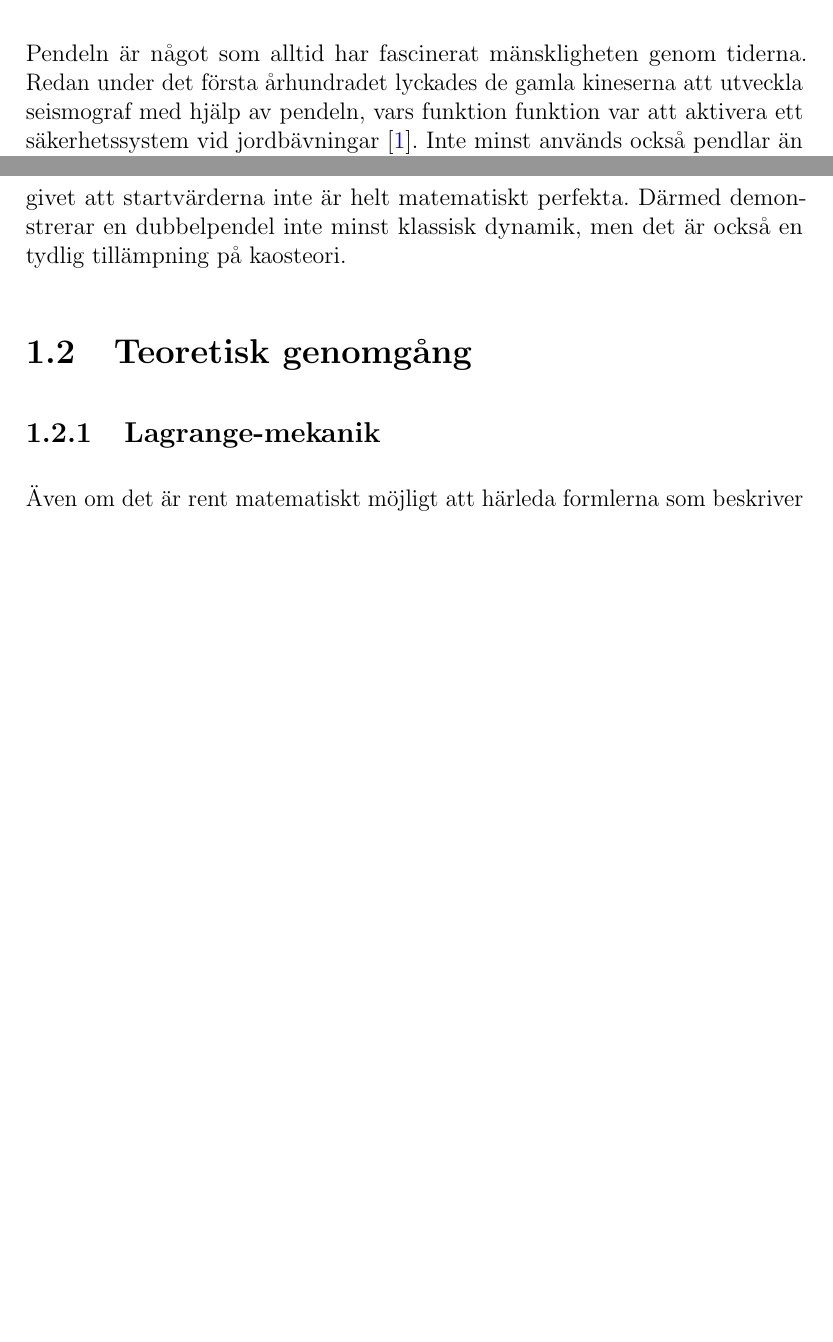
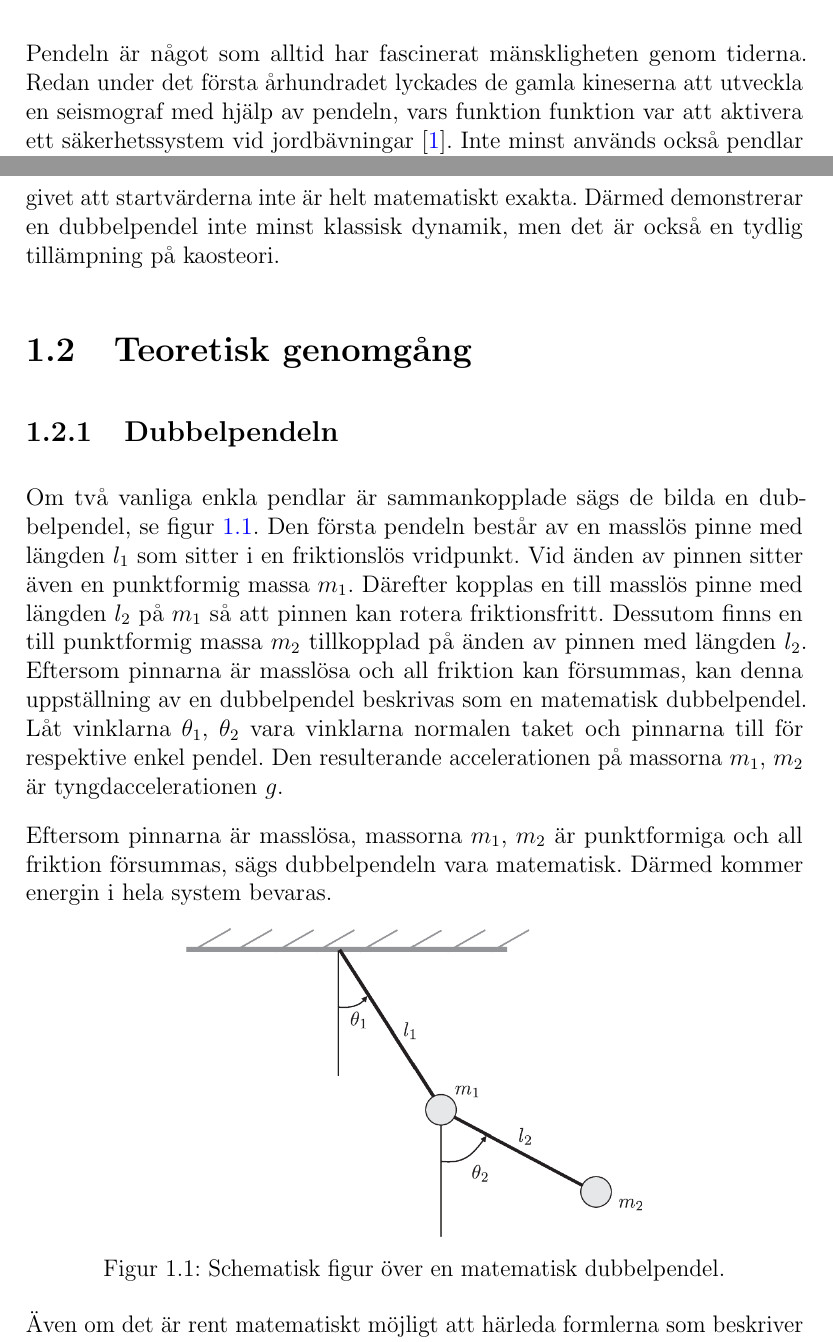
Before and after one commit to uskung/gya, a LaTeX document (main.tex, which reads inledning.tex): two parts of pages 4 and 5 of 6 before the commit and two parts of pages 4 and 5 of 7 after it, joined at a grey line, cut so that both start at the same text, the shorter picture padded with empty space. Compiled offline with pdfLaTeX.

Commit message:
Add "dubbelpendeln" section

```diff
--- a/inledning.tex
+++ b/inledning.tex
@@ -1,13 +1,13 @@
 \chapter*{Inledning}
 
 \section{Bakgrund}
-Pendeln är något som alltid har fascinerat mänskligheten genom tiderna. Redan under det första århundradet lyckades de gamla kineserna att utveckla seismograf med hjälp av pendeln, vars funktion funktion var att aktivera ett säkerhetssystem vid jordbävningar \cite{book:china_history}. Inte minst används också pendlar än idag; Mora-klockors tidhållning bygger på en svängande pendel, medan den klassiska metronomens tickande styrs av en inverterad variant. Det är därmed tydligt hur pendeln än idag är relevant.
+Pendeln är något som alltid har fascinerat mänskligheten genom tiderna. Redan under det första århundradet lyckades de gamla kineserna att utveckla en seismograf med hjälp av pendeln, vars funktion funktion var att aktivera ett säkerhetssystem vid jordbävningar \cite{book:china_history}. Inte minst används också pendlar än idag; Mora-klockors tidhållning bygger på en svängande pendel, medan den klassiska metronomens tickande styrs av en inverterad variant. Det är därmed tydligt hur pendeln än idag är relevant.
 
 På så sätt är det inte konstigt varför studiet av pendlar har länge vart en central del av fysikundervisningen, inte minst på gymnasiet. De flesta före detta (naturvetenskapliga) gymnasieelever känner säkert igen att de flesta enkla pendlarna kan beskrivas som en harmonisk svängningsrörelse, och att formeln för en pendels svängningstid är $T = 2\pi\sqrt{\frac{l}{g}}$.
 
 Tyvärr så ingår det ingen riktig fördjupning för pendlar inom gymnasiestudierna\footnote{Det går även att argumentera för motsatsen, det kanske är bättre att lämna det åt universitetsstudenter att lära sig\dots}, och mycket av det som lärdes ut om pendlar gäller bara om startvinkeln $\theta$ är relativt liten. Det är bara när detta villkor är uppfyllt som pendlar kan beskrivas som en harmonisk svängningsrörelse, inte minst gäller detta även för svängningstidsformeln ovan.
 
-På så vis kan en vanlig ''enkel'' pendel bli rätt så komplicerad, långt utanför gymnasiefysikens gränser. Däremot finns det många fler sätt att vidareutveckla problemet, bland annat går det att skapa en så kallad \emph{dubbelpendel} genom att koppla två enkla pendlar ihop. Det visar sig att dubbelpendeln kan väldigt enkelt visa kaotiska beteenden och bli väldigt svår att förutspå rörelsen vid, givet att startvärderna inte är helt matematiskt perfekta. Därmed demonstrerar en dubbelpendel inte minst klassisk dynamik, men det är också en tydlig tillämpning på kaosteori.
+På så vis kan en vanlig ''enkel'' pendel bli rätt så komplicerad, långt utanför gymnasiefysikens gränser. Däremot finns det många fler sätt att vidareutveckla problemet, bland annat går det att skapa en så kallad \emph{dubbelpendel} genom att koppla två enkla pendlar ihop. Det visar sig att dubbelpendeln kan väldigt enkelt visa kaotiska beteenden och bli väldigt svår att förutspå rörelsen vid, givet att startvärderna inte är helt matematiskt exakta. Därmed demonstrerar en dubbelpendel inte minst klassisk dynamik, men det är också en tydlig tillämpning på kaosteori.
 
 
 %Studiet av pendlar har länge vart en central del av fysikundervisningen. De flesta gymnasieelever (som gått ett naturvetenskapligt program) känner säkert igen att de flesta vanliga pendlarna kan beskrivas som en harmonisk svängningsrörelse. Inte minst känner säkert många gymnasiefysiker igen formeln för en pendels svängningstid, $T = 2\pi\sqrt{\frac{l}{g}}$.
@@ -25,5 +25,59 @@ På så vis kan en vanlig ''enkel'' pendel bli rätt så komplicerad, långt uta
 
 
 \section{Teoretisk genomgång}
+\subsection{Dubbelpendeln}
+Om två vanliga enkla pendlar är sammankopplade sägs de bilda en dubbelpendel, se figur \ref{fig:double_pendulum_schematic}. Den första pendeln består av en masslös pinne med längden $l_1$ som sitter i en friktionslös vridpunkt. Vid änden av pinnen sitter även en punktformig massa $m_1$. Därefter kopplas en till masslös pinne med längden $l_2$ på $m_1$ så att pinnen kan rotera friktionsfritt. Dessutom finns en till punktformig massa $m_2$ tillkopplad på änden av pinnen med längden $l_2$. Eftersom pinnarna är masslösa och all friktion kan försummas, kan denna uppställning av en dubbelpendel beskrivas som en matematisk dubbelpendel. Låt vinklarna $\theta_1$, $\theta_2$ vara vinklarna normalen taket och pinnarna till för respektive enkel pendel. Den resulterande accelerationen på massorna $m_1$, $m_2$ är tyngdaccelerationen $g$.
+
+Eftersom pinnarna är masslösa, massorna $m_1$, $m_2$ är punktformiga och all friktion försummas, sägs dubbelpendeln vara matematisk. Därmed kommer energin i hela system bevaras.
+
+\begin{figure}[h]
+    \centering
+    \includegraphics[scale=1]{Double-pendulum-system.png}
+    \caption{Schematisk figur över en matematisk dubbelpendel.}
+    \label{fig:double_pendulum_schematic}
+\end{figure}
+
+% Den enda accelerationen som verkar på massorna $m_1$, $m_2$ antas vara tyngdaccelerationen $g$.
+
+% vara massorna för respektive enkla pendel, och låt $l_1$, $l_2$ vara längden av respektive pendels snöre/stav. För denna rapport kommer vi bara behandla matematiska pendlar, vilket innebär att massorna $m_1$, $m_2$ antas vara punktformiga och pendels snören anses vara masslösa.
+
+
+Även om det är rent matematiskt möjligt att härleda formlerna som beskriver en dubbelpendels rörelse med klassisk mekanik, anses det
+
 \subsection{Lagrange-mekanik}
-Även om det är rent matematiskt möjligt att härleda formlerna som beskriver en dubbelpendels rörelse med
+
+% \begin{tikzpicture}[scale = 2.0, every node/.style={scale=1}]
+%     \definecolor{darkred}{RGB}{155,11,46}
+
+%     \tikzmath{
+%         \vR = 1;
+%         \vPA1 = 310;
+%         \vPA2 = 210;
+%         \vLA1 = 0.5 * (\vPA1 + 270);
+%         \vLA2 = 0.5 * (\vPA2 + 270);
+%         \vPx1 = \vR * cos(\vPA1);
+%         \vPy1 = \vR * sin(\vPA1);
+%         \vPx2 = \vPx1 + \vR * cos(\vPA2);
+%         \vPy2 = \vPy1 + \vR * sin(\vPA2);
+%     }
+
+%     \draw [fill=gray, line width=0.6] (-1, -0.05) rectangle (1, 0.05);
+%     \draw [-Stealth, dashed, line width=0.6] (0, -1.5) -- (0, 0.5) node [above] {$y$};
+%     \draw [-Stealth, dashed, line width=0.6] (-1.2, 0) -- (1.2, 0) node [right] {$x$};
+%     \filldraw (0,0) circle (0.05);
+%     \draw [line width=1.5] (0, 0) -- (\vPx1, \vPy1);
+
+%     \draw ++(\vPA1+12:\vR) node {$m_1$};
+%     \draw [line width=0.6] ++(270:0.2) arc (270:\vPA1:0.2);
+%     \draw ++(\vLA1:0.35) node {$\varphi_1$};
+%     \draw ++(\vPA1+12:0.5) node {$l_1$};
+%     \draw [line width=1.5] (\vPx1, \vPy1) -- (\vPx2, \vPy2);
+%     \draw [dashed, line width=0.6] (\vPx1, \vPy1) -- ++(270:1.5);
+%     \draw [line width=0.6] ++(270:0.2) arc (270:\vPA2:0.2);
+%     \draw ++(\vLA2:0.35) node {$\varphi_2$};
+
+%     \draw [fill=blue!75!green!50, line width=0.6] (\vPx1, \vPy1) circle (0.1);
+%     \draw [fill=red!75!blue!50, line width=0.6] (\vPx2, \vPy2) circle (0.1);
+%     \draw (\vPx1, \vPy1) ++(\vPA2-12:0.5) node {$l_2$};
+%     \draw (\vPx2, \vPy2) ++(\vPA2-12:0.5) node {$m_2$};
+% \end{tikzpicture}
--- a/main.tex
+++ b/main.tex
@@ -13,6 +13,8 @@
 \usepackage{rotate}
 \usepackage{siunitx}
 \usepackage[backend=biber]{biblatex} %Imports biblatex package
+\usepackage{tikz}
+\usetikzlibrary{math, arrows.meta}
 \addbibresource{ref.bib}
 
 \setlength{\parindent}{0pt}
```
Also changed, not shown: images/Double-pendulum-system.png (added), main.pdf, 8 other files.
